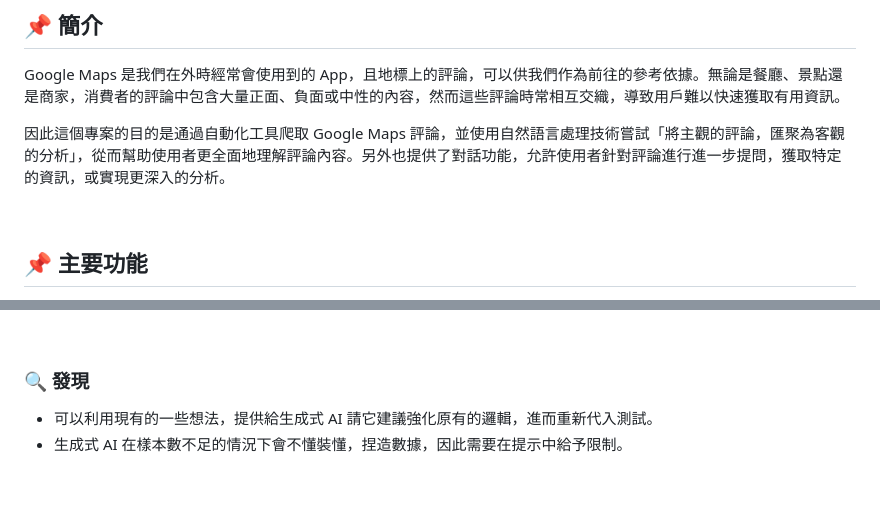
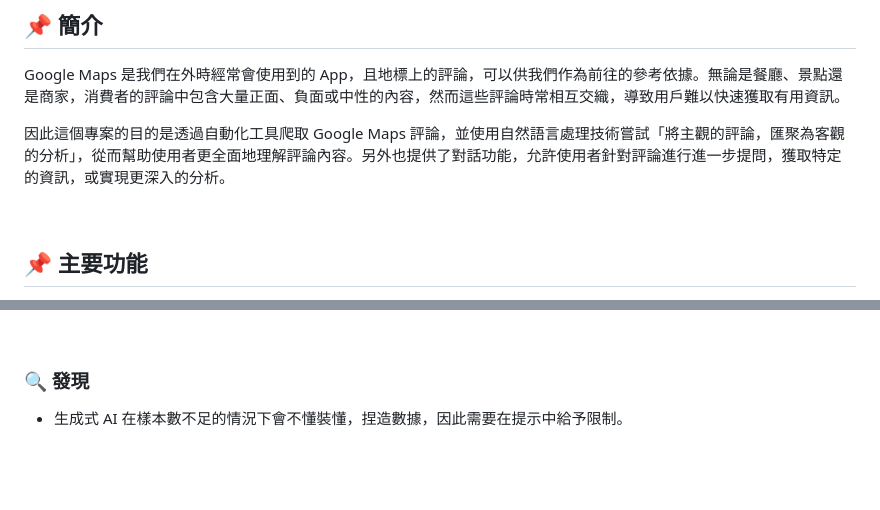
Before and after one commit to davidhc1230/Google_Maps_Review_AI_Analyzer, a Markdown page: README.md, 2 parts joined by grey strips. Rendered like a GitHub page.

```diff
--- a/README.md
+++ b/README.md
@@ -4,7 +4,7 @@
 
 Google Maps 是我們在外時經常會使用到的 App，且地標上的評論，可以供我們作為前往的參考依據。無論是餐廳、景點還是商家，消費者的評論中包含大量正面、負面或中性的內容，然而這些評論時常相互交織，導致用戶難以快速獲取有用資訊。
 
-因此這個專案的目的是通過自動化工具爬取 Google Maps 評論，並使用自然語言處理技術嘗試「將主觀的評論，匯聚為客觀的分析」，從而幫助使用者更全面地理解評論內容。另外也提供了對話功能，允許使用者針對評論進行進一步提問，獲取特定的資訊，或實現更深入的分析。
+因此這個專案的目的是透過自動化工具爬取 Google Maps 評論，並使用自然語言處理技術嘗試「將主觀的評論，匯聚為客觀的分析」，從而幫助使用者更全面地理解評論內容。另外也提供了對話功能，允許使用者針對評論進行進一步提問，獲取特定的資訊，或實現更深入的分析。
 
 <br>
 
@@ -208,7 +208,6 @@ graph TD
 
 ### 🔍 發現
 
-* 可以利用現有的一些想法，提供給生成式 AI 請它建議強化原有的邏輯，進而重新代入測試。
 * 生成式 AI 在樣本數不足的情況下會不懂裝懂，捏造數據，因此需要在提示中給予限制。
 
 <br>
```
